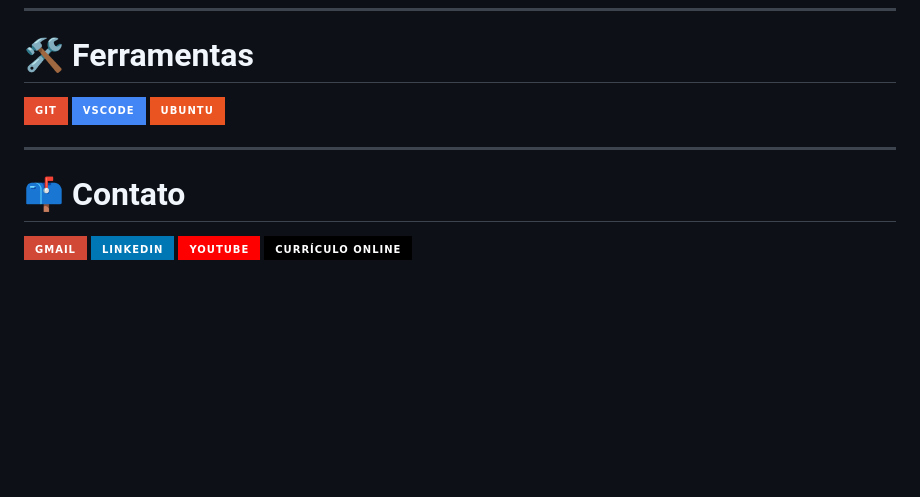
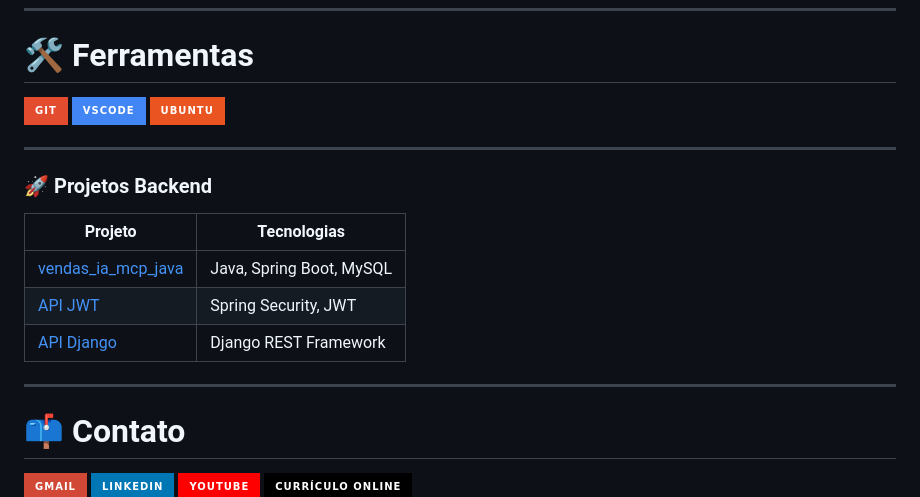
Before and after one commit to douglasinforj/douglasinforj, a Markdown page: README.md, the part around the change. Rendered like a GitHub page; badges without logos; blank space fills up the shorter version.

```diff
--- a/README.md
+++ b/README.md
@@ -75,6 +75,16 @@ Também possuo experiência com infraestrutura e ambientes server, trabalhando c
 
 ---
 
+### 🚀 Projetos Backend
+
+| Projeto | Tecnologias |
+|----------|------------|
+| [vendas_ia_mcp_java](https://github.com/douglasinforj/vendas_ia_mcp_java) | Java, Spring Boot, MySQL |
+| [API JWT](https://github.com/douglasinforj/api-jwt) | Spring Security, JWT |
+| [API Django](https://github.com/douglasinforj/django-api) | Django REST Framework |
+
+---
+
 # 📫 Contato
 
 <div style="display: flex; gap: 10px; flex-wrap: wrap;">
```
